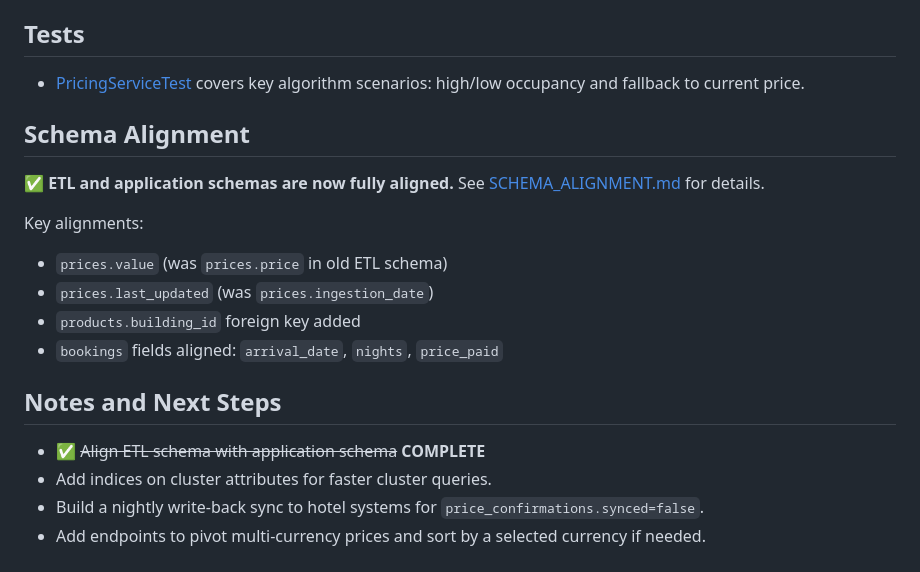
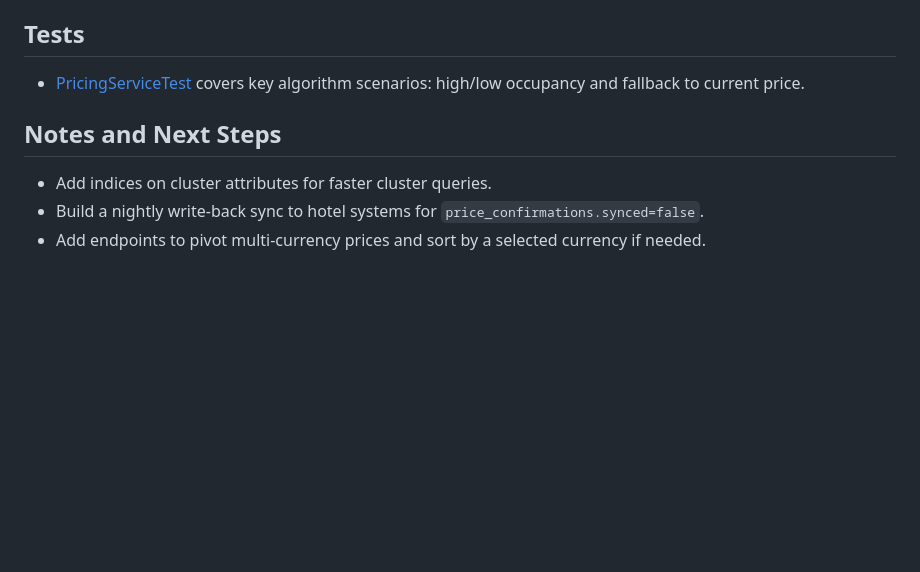
Before and after one commit to yasminanegm102-cyber/SimonKucher, a Markdown page: README.md, the part around the change. GitHub-like rendering; blank space fills up the shorter version.

```diff
--- a/README.md
+++ b/README.md
@@ -185,19 +185,7 @@ Indexes recommended:
 
 - [PricingServiceTest](cci:2://file:///c:/Users/jessi/Downloads/pricing-app/pricing-app/src/test/java/com/example/pricing/PricingServiceTest.java:16:0-110:1) covers key algorithm scenarios: high/low occupancy and fallback to current price.
 
-## Schema Alignment
-
-✅ **ETL and application schemas are now fully aligned.** See [SCHEMA_ALIGNMENT.md](SCHEMA_ALIGNMENT.md) for details.
-
-Key alignments:
-- `prices.value` (was `prices.price` in old ETL schema)
-- `prices.last_updated` (was `prices.ingestion_date`)
-- `products.building_id` foreign key added
-- `bookings` fields aligned: `arrival_date`, `nights`, `price_paid`
-
 ## Notes and Next Steps
-
-- ✅ ~~Align ETL schema with application schema~~ **COMPLETE**
 - Add indices on cluster attributes for faster cluster queries.
 - Build a nightly write-back sync to hotel systems for `price_confirmations.synced=false`.
 - Add endpoints to pivot multi-currency prices and sort by a selected currency if needed.
```
